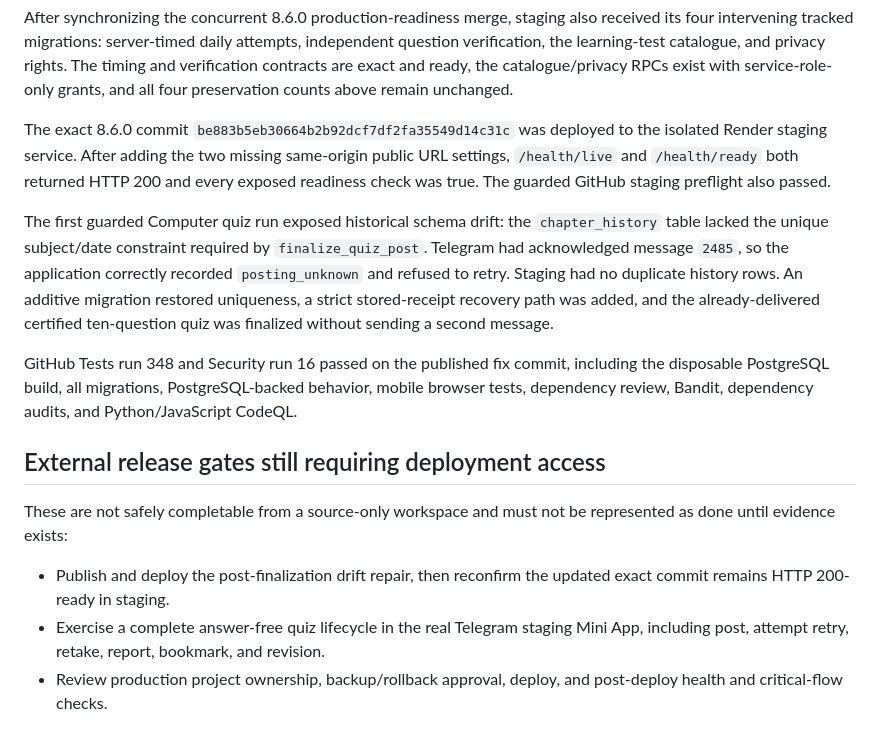
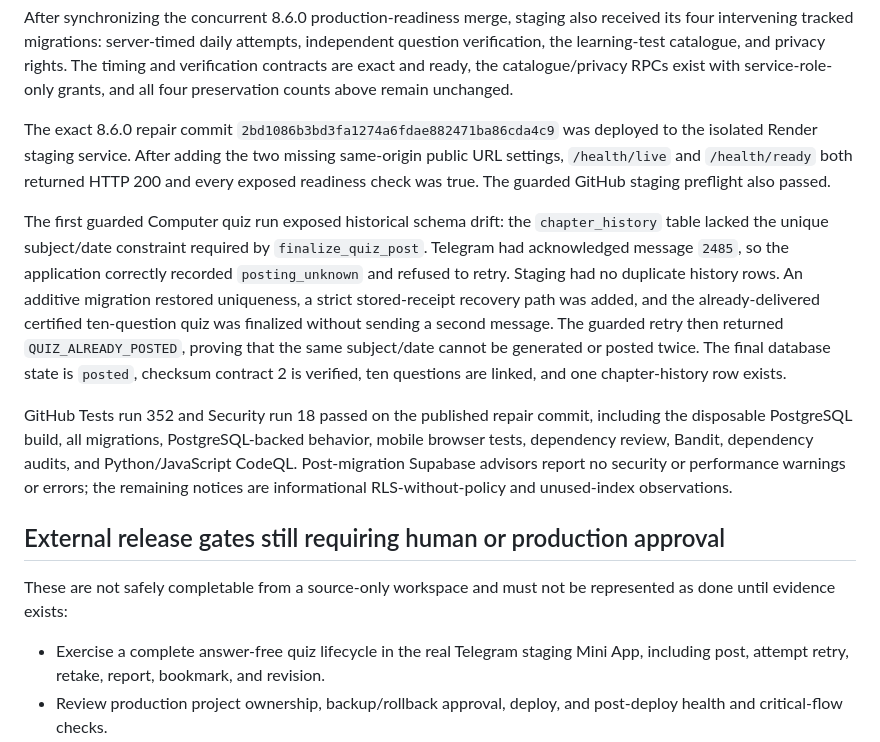
Before and after one commit to mahammadsad/telegram_quiz_bot, a Markdown page: docs/REPOSITORY_AUDIT_20260821.md, the part around the change. GitHub-like rendering.

Commit message:
Document staging repair evidence

```diff
--- a/docs/REPOSITORY_AUDIT_20260821.md
+++ b/docs/REPOSITORY_AUDIT_20260821.md
@@ -68,11 +68,12 @@ privacy rights. The timing and verification contracts are exact and ready, the
 catalogue/privacy RPCs exist with service-role-only grants, and all four
 preservation counts above remain unchanged.
 
-The exact 8.6.0 commit `be883b5eb30664b2b92dcf7df2fa35549d14c31c` was
-deployed to the isolated Render staging service. After adding the two missing
-same-origin public URL settings, `/health/live` and `/health/ready` both
-returned HTTP 200 and every exposed readiness check was true. The guarded
-GitHub staging preflight also passed.
+The exact 8.6.0 repair commit
+`2bd1086b3bd3fa1274a6fdae882471ba86cda4c9` was deployed to the isolated
+Render staging service. After adding the two missing same-origin public URL
+settings, `/health/live` and `/health/ready` both returned HTTP 200 and every
+exposed readiness check was true. The guarded GitHub staging preflight also
+passed.
 
 The first guarded Computer quiz run exposed historical schema drift: the
 `chapter_history` table lacked the unique subject/date constraint required by
@@ -81,19 +82,23 @@ application correctly recorded `posting_unknown` and refused to retry. Staging
 had no duplicate history rows. An additive migration restored uniqueness, a
 strict stored-receipt recovery path was added, and the already-delivered
 certified ten-question quiz was finalized without sending a second message.
+The guarded retry then returned `QUIZ_ALREADY_POSTED`, proving that the same
+subject/date cannot be generated or posted twice. The final database state is
+`posted`, checksum contract 2 is verified, ten questions are linked, and one
+chapter-history row exists.
 
-GitHub Tests run 348 and Security run 16 passed on the published fix commit,
+GitHub Tests run 352 and Security run 18 passed on the published repair commit,
 including the disposable PostgreSQL build, all migrations, PostgreSQL-backed
 behavior, mobile browser tests, dependency review, Bandit, dependency audits,
-and Python/JavaScript CodeQL.
+and Python/JavaScript CodeQL. Post-migration Supabase advisors report no
+security or performance warnings or errors; the remaining notices are
+informational RLS-without-policy and unused-index observations.
 
-## External release gates still requiring deployment access
+## External release gates still requiring human or production approval
 
 These are not safely completable from a source-only workspace and must not be
 represented as done until evidence exists:
 
-- Publish and deploy the post-finalization drift repair, then reconfirm the
-  updated exact commit remains HTTP 200-ready in staging.
 - Exercise a complete answer-free quiz lifecycle in the real Telegram staging
   Mini App, including post, attempt retry, retake, report, bookmark, and revision.
 - Review production project ownership, backup/rollback approval, deploy, and
```
Also changed, not shown: docs/PRODUCTIONIZATION_CHECKLIST.md (+5 -1 lines).
